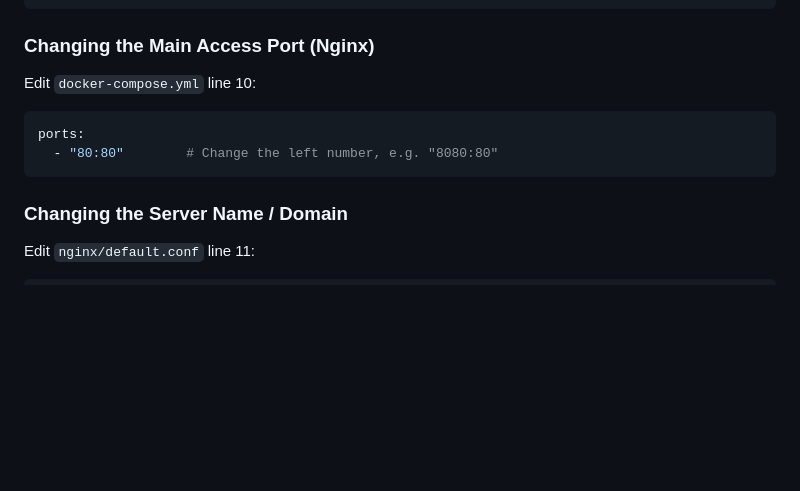
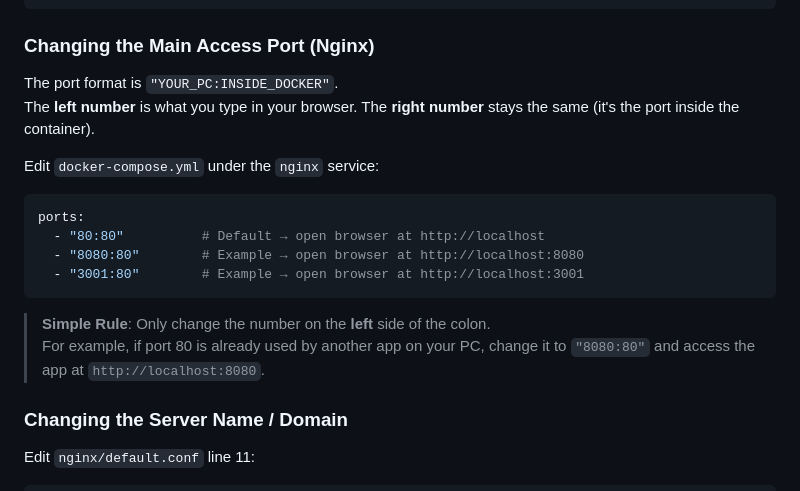
Before and after one commit to capgenheim/ETL, a Markdown page: dev_README.md, the part around the change. Rendered like a GitHub page; blank space fills up the shorter version.

Commit message:
docs: improve port config explanation with layman examples

````diff
--- a/dev_README.md
+++ b/dev_README.md
@@ -86,12 +86,20 @@ MAIL_PORT=1025             # Mailpit SMTP
 
 ### Changing the Main Access Port (Nginx)
 
-Edit `docker-compose.yml` line 10:
+The port format is `"YOUR_PC:INSIDE_DOCKER"`.
+The **left number** is what you type in your browser. The **right number** stays the same (it's the port inside the container).
+
+Edit `docker-compose.yml` under the `nginx` service:
 
 ```yaml
 ports:
-  - "80:80"        # Change the left number, e.g. "8080:80"
+  - "80:80"          # Default → open browser at http://localhost
+  - "8080:80"        # Example → open browser at http://localhost:8080
+  - "3001:80"        # Example → open browser at http://localhost:3001
 ```
+
+> **Simple Rule**: Only change the number on the **left** side of the colon.
+> For example, if port 80 is already used by another app on your PC, change it to `"8080:80"` and access the app at `http://localhost:8080`.
 
 ### Changing the Server Name / Domain
 
````
